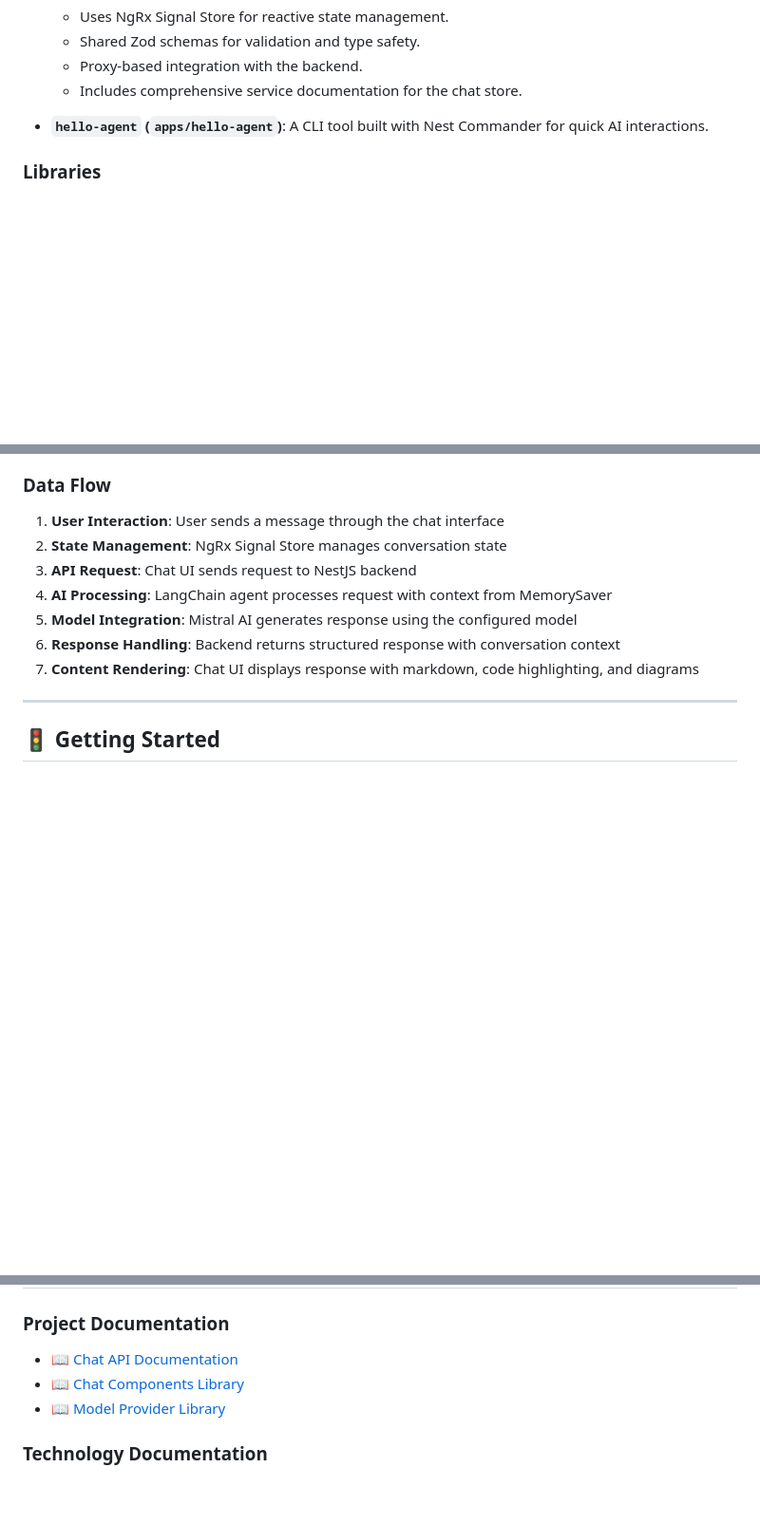
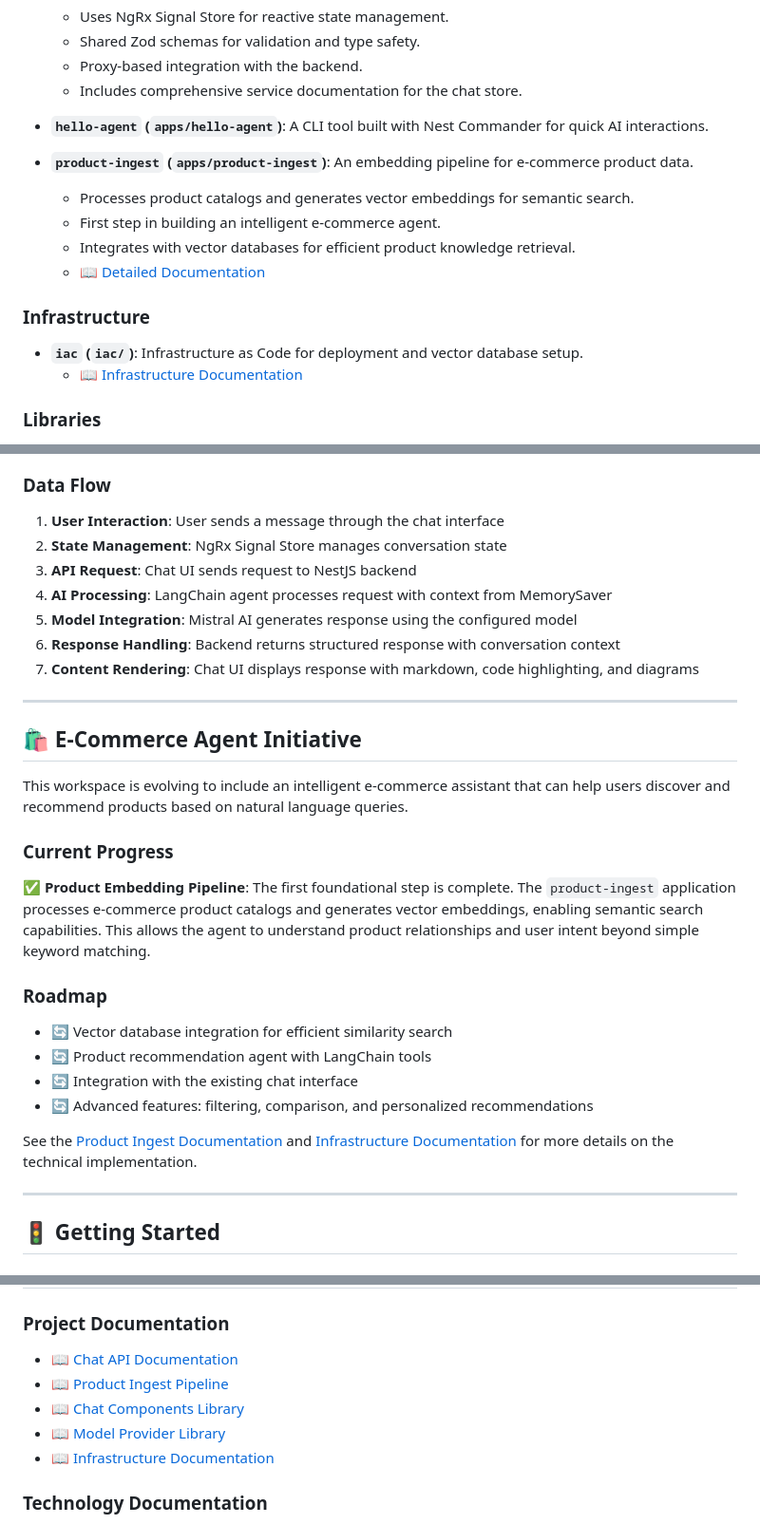
Before and after one commit to claboran/langchain-course-ws, a Markdown page: README.md, 3 parts joined by grey strips. Shown at 95% size. Drawn GitHub-style; blank space fills up the shorter version.

Commit message:
doc: README improved

```diff
--- a/README.md
+++ b/README.md
@@ -40,6 +41,16 @@ The workspace is organized into several applications and libraries:
   - Includes comprehensive service documentation for the chat store.
 
 - **`hello-agent` (`apps/hello-agent`)**: A CLI tool built with Nest Commander for quick AI interactions.
+
+- **`product-ingest` (`apps/product-ingest`)**: An embedding pipeline for e-commerce product data.
+  - Processes product catalogs and generates vector embeddings for semantic search.
+  - First step in building an intelligent e-commerce agent.
+  - Integrates with vector databases for efficient product knowledge retrieval.
+  - 📖 [Detailed Documentation](apps/product-ingest/README.md)
+
+### Infrastructure
+- **`iac` (`iac/`)**: Infrastructure as Code for deployment and vector database setup.
+  - 📖 [Infrastructure Documentation](iac/README.md)
 
 ### Libraries
 - **`chat-components` (`libs/chat-components`)**: Reusable Angular UI components (message bubbles, markdown rendering).
@@ -107,6 +118,23 @@ graph TD;
 5. **Model Integration**: Mistral AI generates response using the configured model
 6. **Response Handling**: Backend returns structured response with conversation context
 7. **Content Rendering**: Chat UI displays response with markdown, code highlighting, and diagrams
+
+---
+
+## 🛍️ E-Commerce Agent Initiative
+
+This workspace is evolving to include an intelligent e-commerce assistant that can help users discover and recommend products based on natural language queries.
+
+### Current Progress
+✅ **Product Embedding Pipeline**: The first foundational step is complete. The `product-ingest` application processes e-commerce product catalogs and generates vector embeddings, enabling semantic search capabilities. This allows the agent to understand product relationships and user intent beyond simple keyword matching.
+
+### Roadmap
+- 🔄 Vector database integration for efficient similarity search
+- 🔄 Product recommendation agent with LangChain tools
+- 🔄 Integration with the existing chat interface
+- 🔄 Advanced features: filtering, comparison, and personalized recommendations
+
+See the [Product Ingest Documentation](apps/product-ingest/README.md) and [Infrastructure Documentation](iac/README.md) for more details on the technical implementation.
 
 ---
 
@@ -189,8 +217,10 @@ npm run chat-components:test
 
 ### Project Documentation
 - 📖 [Chat API Documentation](apps/chat-api/README.md)
+- 📖 [Product Ingest Pipeline](apps/product-ingest/README.md)
 - 📖 [Chat Components Library](libs/chat-components/README.md)
 - 📖 [Model Provider Library](libs/model-provider/README.md)
+- 📖 [Infrastructure Documentation](iac/README.md)
 
 ### Technology Documentation
 - [Nx Documentation](https://nx.dev)
```
Also changed, not shown: other parts of README.md (+1 -0 lines).
